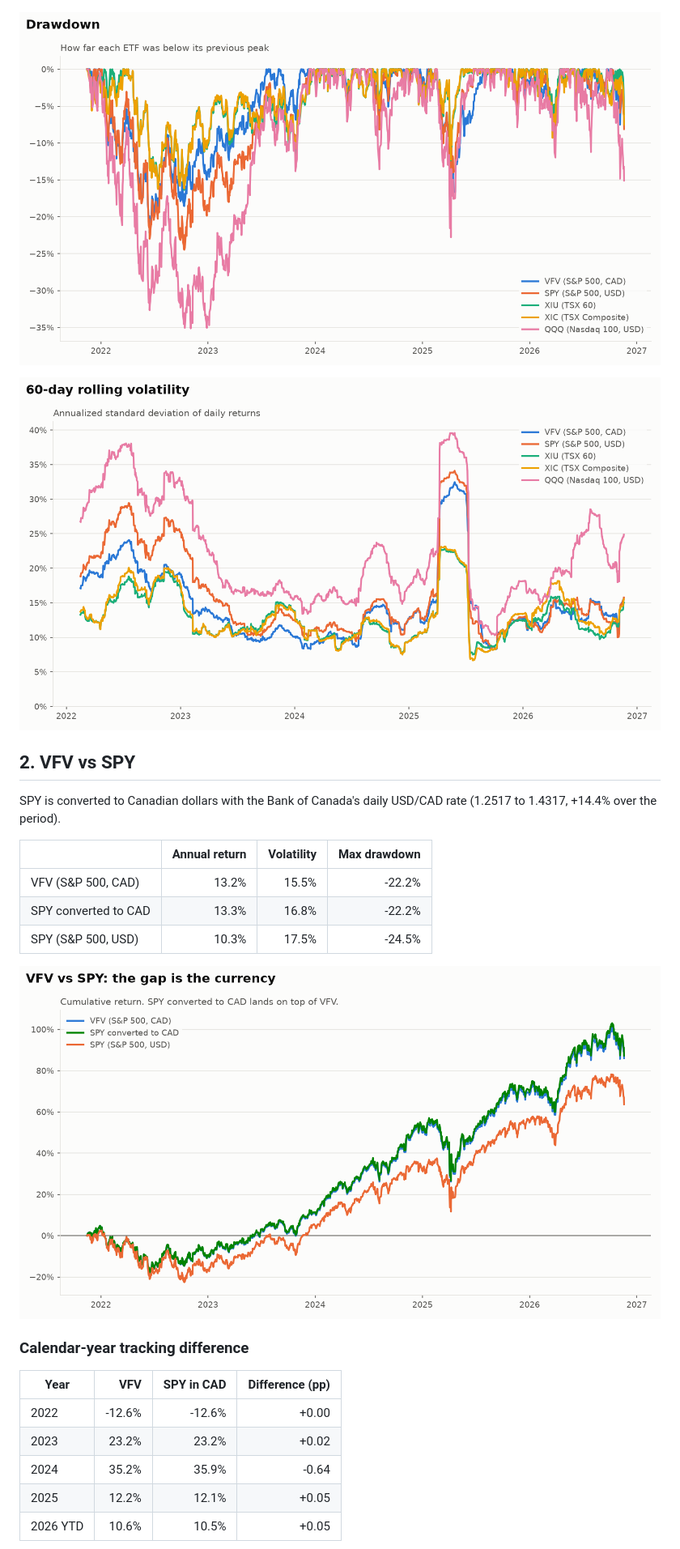
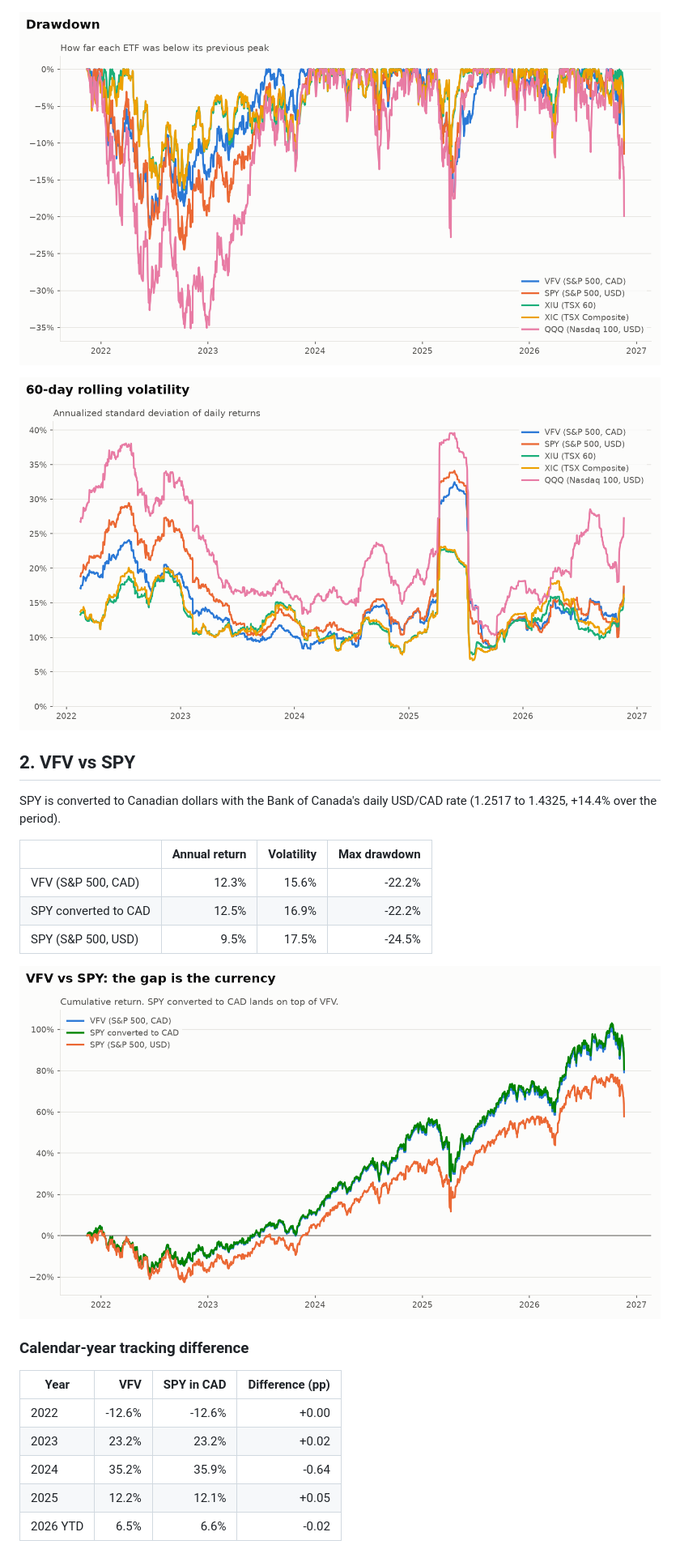
Before and after one commit to fxtiion-sys/etf-analytics, a Markdown page: reports/report.md, the part around one of its changes. Shown at 81% size. Drawn GitHub-style; pictures changed too: reports/drawdowns.png, reports/rolling_volatility.png, reports/vfv_vs_spy.png.

Commit message:
Update daily report for 2026-11-21

```diff
--- a/reports/report.md
+++ b/reports/report.md
@@ -24,13 +24,13 @@ Each ETF is measured in its own trading currency, with dividends included.
 
 ## 2. VFV vs SPY
 
-SPY is converted to Canadian dollars with the Bank of Canada's daily USD/CAD rate (1.2517 to 1.4317, +14.4% over the period).
+SPY is converted to Canadian dollars with the Bank of Canada's daily USD/CAD rate (1.2517 to 1.4325, +14.4% over the period).
 
 |  | Annual return | Volatility | Max drawdown |
 |---|---:|---:|---:|
-| VFV (S&P 500, CAD) | 13.2% | 15.5% | -22.2% |
-| SPY converted to CAD | 13.3% | 16.8% | -22.2% |
-| SPY (S&P 500, USD) | 10.3% | 17.5% | -24.5% |
+| VFV (S&P 500, CAD) | 12.3% | 15.6% | -22.2% |
+| SPY converted to CAD | 12.5% | 16.9% | -22.2% |
+| SPY (S&P 500, USD) | 9.5% | 17.5% | -24.5% |
 
 ![VFV vs SPY](vfv_vs_spy.png)
 
@@ -42,7 +42,7 @@ SPY is converted to Canadian dollars with the Bank of Canada's daily USD/CAD rat
 | 2023 | 23.2% | 23.2% | +0.02 |
 | 2024 | 35.2% | 35.9% | -0.64 |
 | 2025 | 12.2% | 12.1% | +0.05 |
-| 2026 YTD | 10.6% | 10.5% | +0.05 |
+| 2026 YTD | 6.5% | 6.6% | -0.02 |
 
 ![Tracking difference by year](tracking_difference.png)
 
```
Also changed, not shown: other parts of reports/report.md (+9 -9 lines), reports/correlation.png, reports/cumulative_returns.png, reports/tracking_difference.png.
